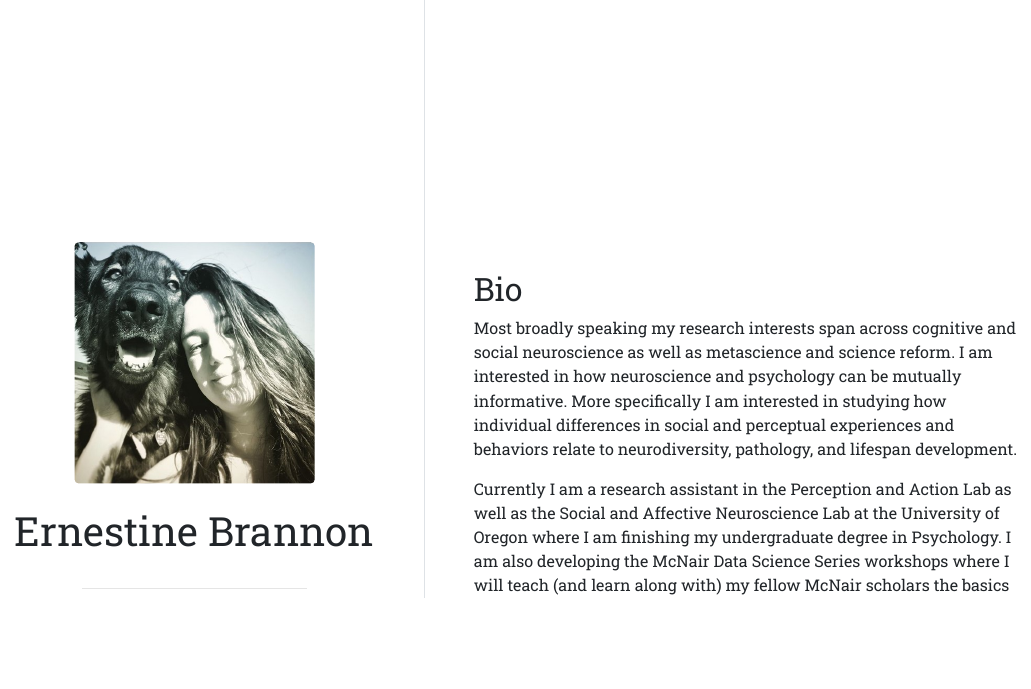
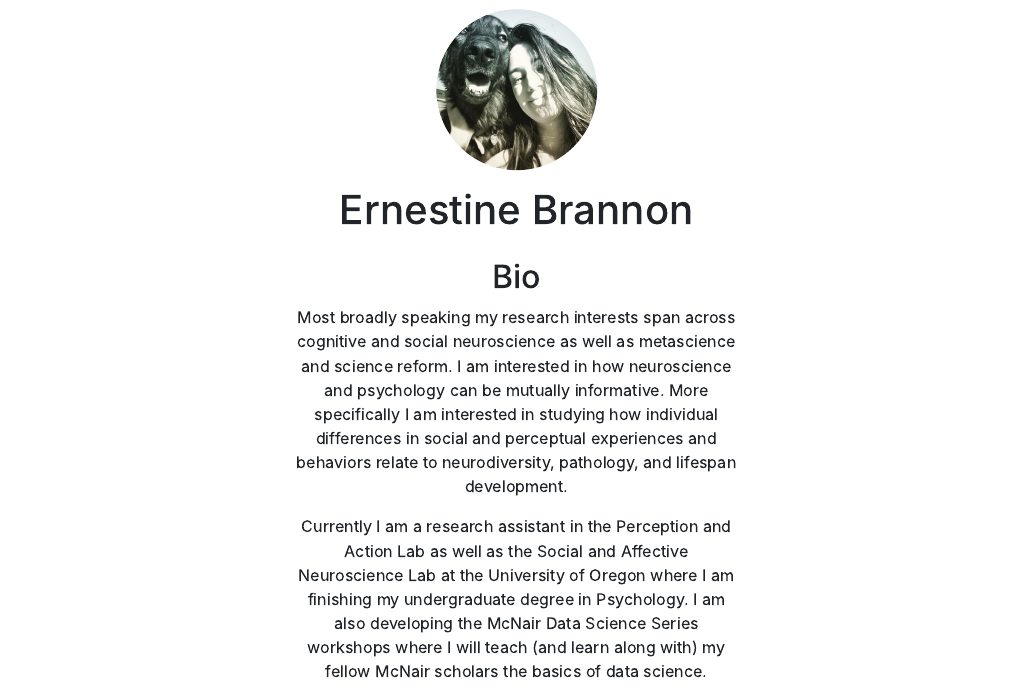
Before and after one commit to ernestinebrannon/postcard_example, an R Markdown document (index.Rmd): the page in a window 1100 px wide, from its top. The pictures show the output file index.html that the author committed with the source, opened offline.

Commit message:
changed theme

```diff
--- a/index.Rmd
+++ b/index.Rmd
@@ -9,7 +9,7 @@ links:
   - label: Email
     url: "mailto:ernestinebrannon@gmail.com"
 output:
-  postcards::trestles
+  postcards::jolla
 ---
 
 ## Bio
```
Also changed, not shown: index.html.
